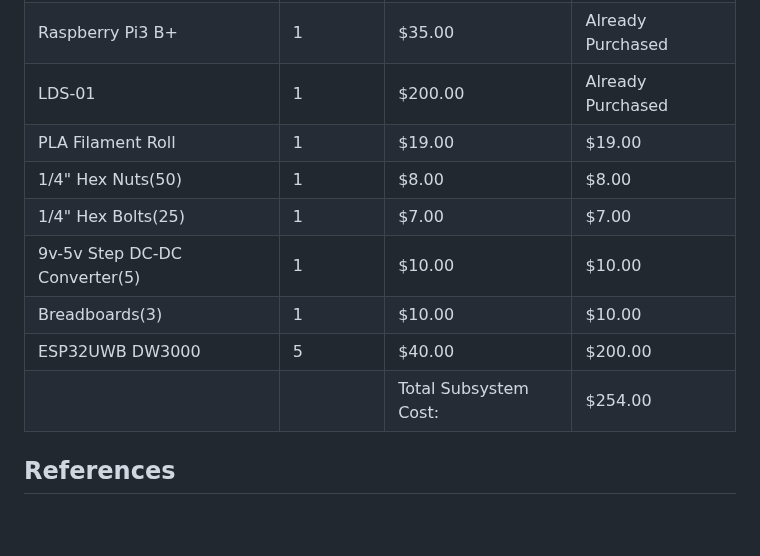
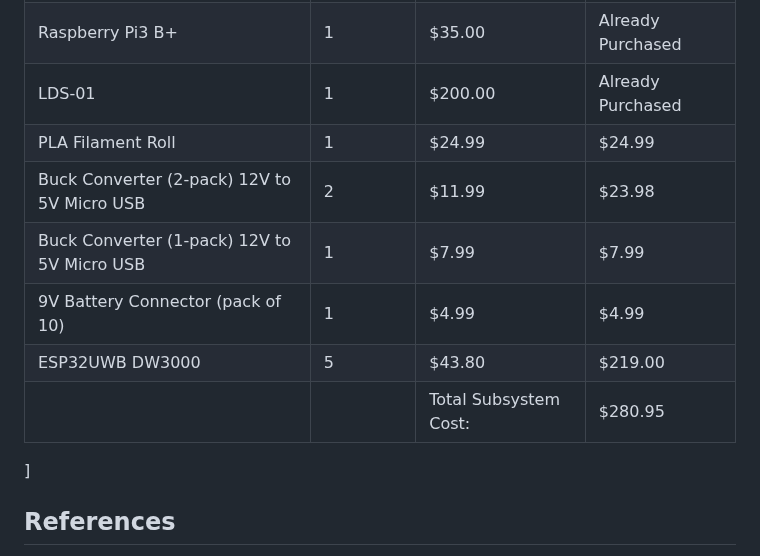
Before and after one commit to Hawk652/Capstone-Guidance-Robot, a Markdown page: Documentation/Signoffs/Localization Subsystem.md, the part around the change. Drawn GitHub-style; blank space fills up the shorter version.

```diff
--- a/Documentation/Signoffs/Localization Subsystem.md
+++ b/Documentation/Signoffs/Localization Subsystem.md
@@ -111,14 +111,13 @@ The figure above shows the current draw for each component of the localization s
 | OpenCR1.0 | 1 | $215.00 | Already Purchased |
 | Raspberry Pi3 B+ | 1 | $35.00 | Already Purchased |
 | LDS-01 | 1 | $200.00 | Already Purchased |
-| PLA Filament Roll | 1 | $19.00 | $19.00 |
-| 1/4" Hex Nuts(50) | 1 | $8.00 | $8.00 |
-| 1/4" Hex Bolts(25) | 1 | $7.00 | $7.00 |
-| 9v-5v Step DC-DC Converter(5) | 1 | $10.00 | $10.00 |
-| Breadboards(3) | 1 | $10.00 | $10.00 |
-| ESP32UWB DW3000 | 5 | $40.00 | $200.00 |
-| | | Total Subsystem Cost: | $254.00|
-
+| PLA Filament Roll | 1 | $24.99 | $24.99 |
+| Buck Converter (2-pack) 12V to 5V Micro USB | 2 | $11.99 | $23.98 |
+| Buck Converter (1-pack) 12V to 5V Micro USB | 1 | $7.99  | $7.99  |
+| 9V Battery Connector (pack of 10)           | 1 | $4.99  | $4.99  |
+| ESP32UWB DW3000 | 5 | $43.80 | $219.00 |
+| | | Total Subsystem Cost: | $280.95|
+]
 ## References
 [1] Y.  Name,  “ROBOTIS  e-Manual,”  ROBOTIS  e-Manual.  https://emanual.robotis.com/docs/en/platform/turtlebot3/slam/  (accessed  Nov. 09, 2022).
 
```
